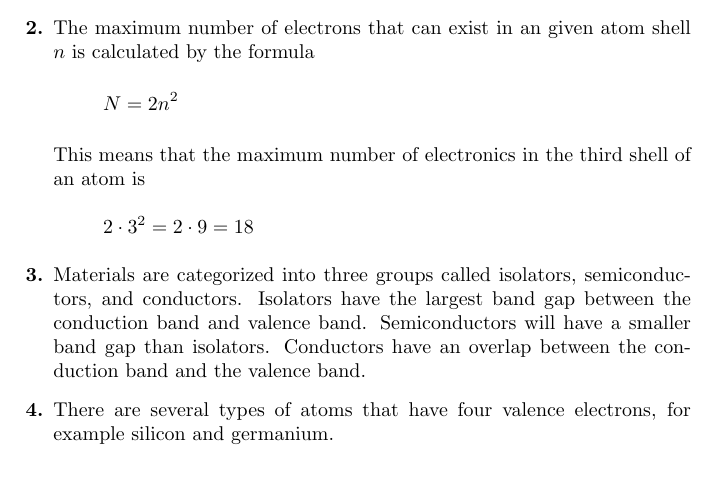
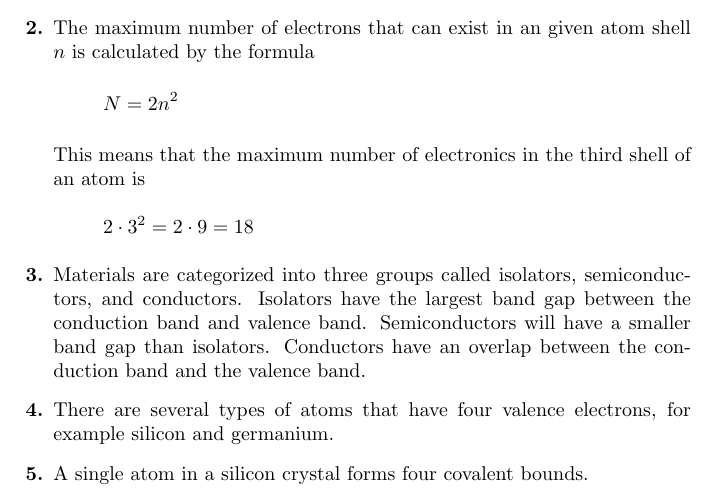
Before and after one commit to HenrikSamuelsson/Electronic-Devices-9th-by-Floyd, a LaTeX problem sheet (Notes and Exercises/Chapter 01/Problem Solutions Chapter 01.tex): part of the page, cut so that both start at the same text. Compiled offline with pdfLaTeX.

Commit message:
Adds solution to problem 5.

```diff
--- a/Notes and Exercises/Chapter 01/Problem Solutions Chapter 01.tex
+++ b/Notes and Exercises/Chapter 01/Problem Solutions Chapter 01.tex
@@ -28,6 +28,10 @@ Materials are categorized into three groups called isolators, semiconductors, an
 \item
 There are several types of atoms that have four valence electrons, for example silicon and germanium.
 
+%problem 5
+\item
+A single atom in a silicon crystal forms four covalent bounds.
+
 \end{enumerate}
 
 \end{document}
```
Also changed, not shown: Notes and Exercises/Chapter 01/Problem Solutions Chapter 01.pdf.
